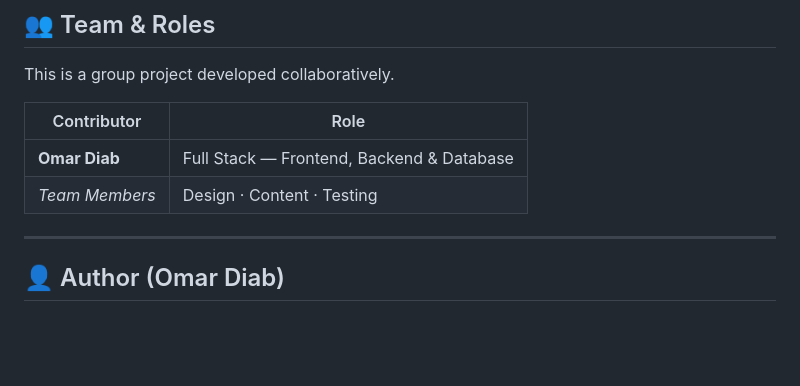
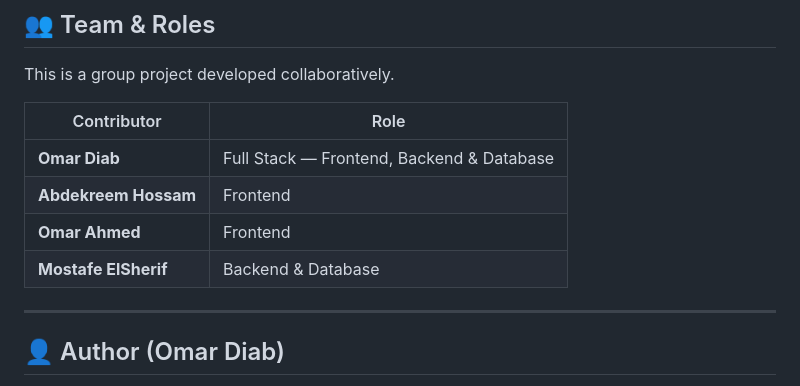
Before and after one commit to omardiab9951/Recipe-Sharing-Platform-, a Markdown page: README.md, the part around the change. GitHub-like rendering; blank space fills up the shorter version.

```diff
--- a/README.md
+++ b/README.md
@@ -130,7 +130,10 @@ This is a group project developed collaboratively.
 | Contributor | Role |
 |---|---|
 | **Omar Diab** | Full Stack — Frontend, Backend & Database |
-| *Team Members* | Design · Content · Testing |
+| **Abdekreem Hossam** | Frontend |
+| **Omar Ahmed** | Frontend |
+| **Mostafe ElSherif** | Backend & Database |
+
 
 ---
 
```
